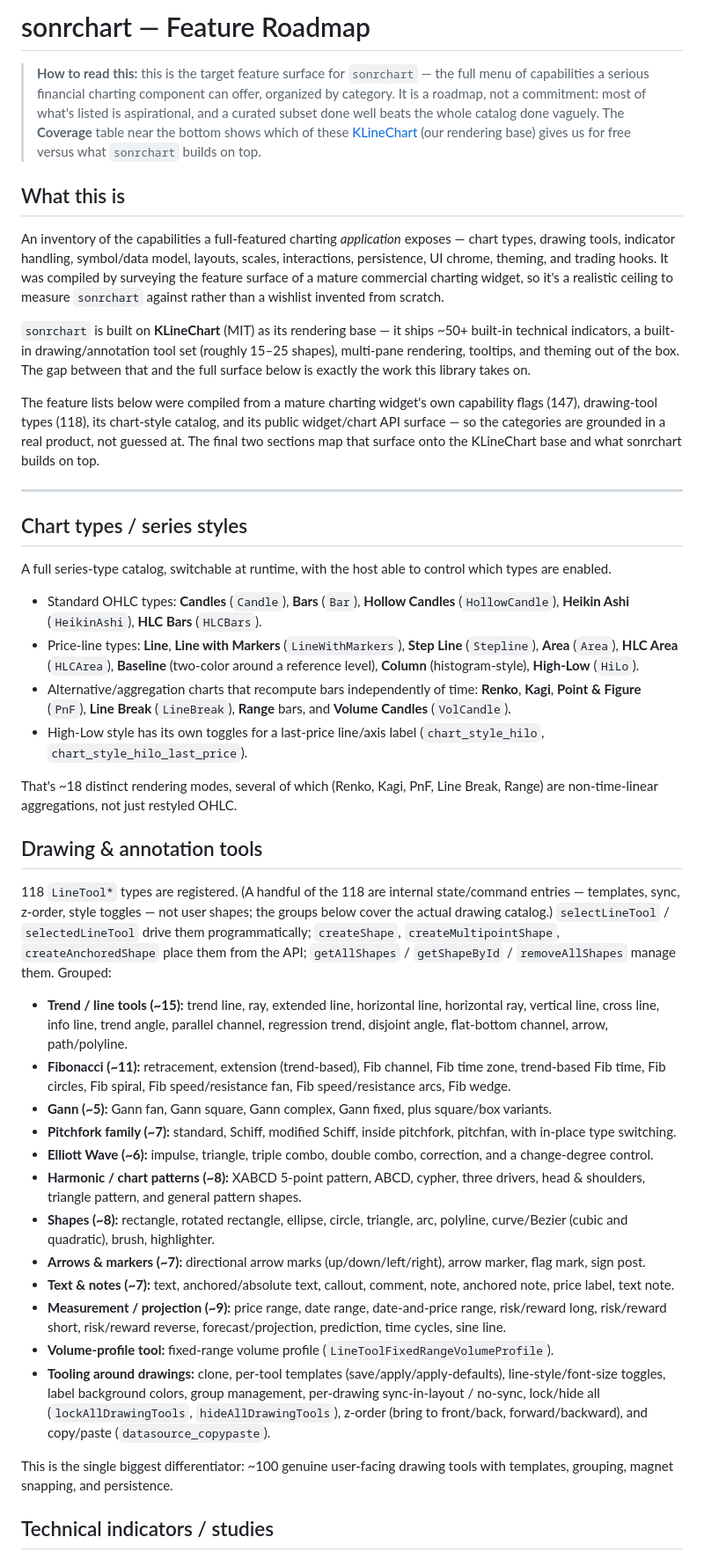
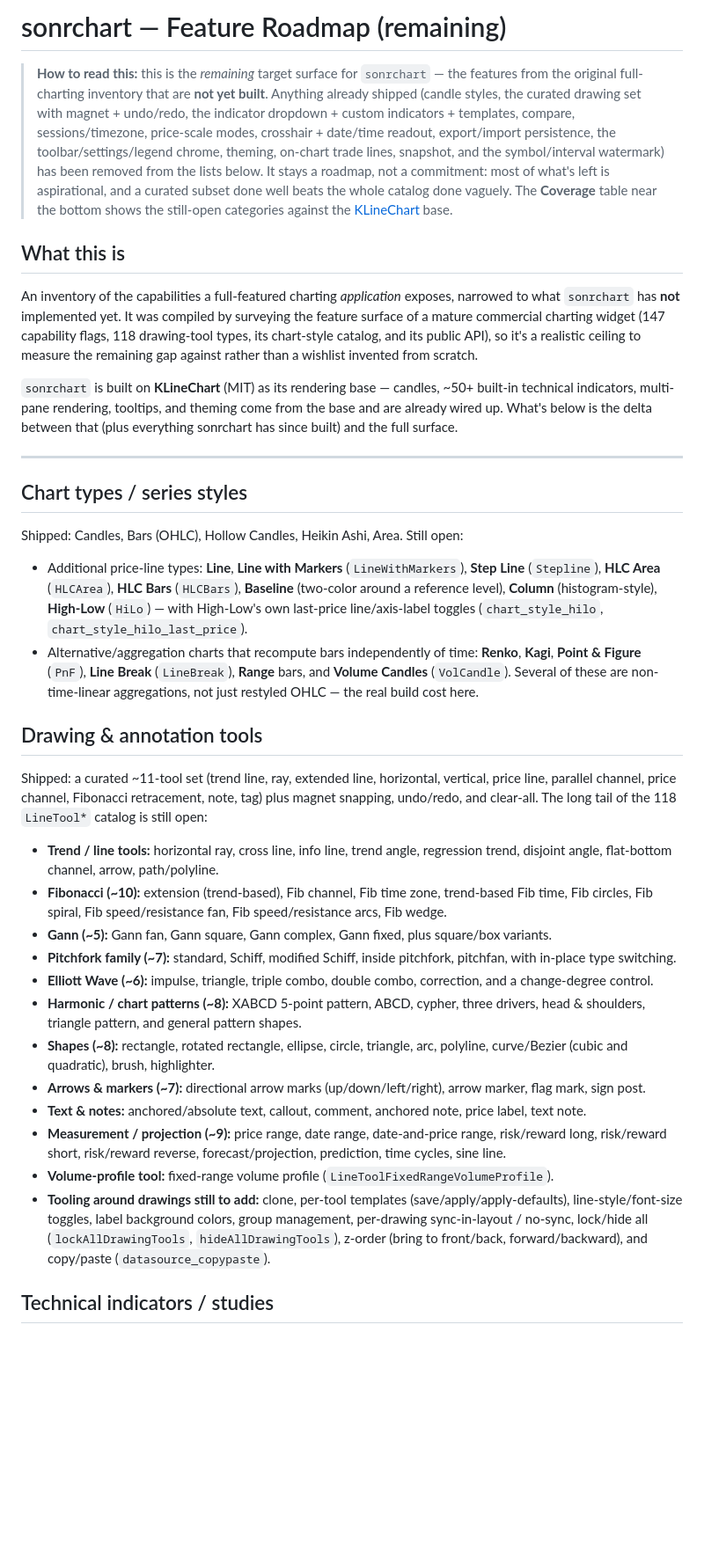
Before and after one commit to rioaxyz/sonrchart, a Markdown page: docs/charting-feature-inventory.md, the part around one of its changes. Shown at 88% size. GitHub-like rendering; blank space fills up the shorter version.

```diff
--- a/docs/charting-feature-inventory.md
+++ b/docs/charting-feature-inventory.md
@@ -1,69 +1,57 @@
-# sonrchart — Feature Roadmap
+# sonrchart — Feature Roadmap (remaining)
 
-> **How to read this:** this is the target feature surface for `sonrchart` — the
-> full menu of capabilities a serious financial charting component can offer,
-> organized by category. It is a roadmap, not a commitment: most of what's listed
-> is aspirational, and a curated subset done well beats the whole catalog done
-> vaguely. The **Coverage** table near the bottom shows which of these
-> [KLineChart](https://github.com/klinecharts/KLineChart) (our rendering base)
-> gives us for free versus what `sonrchart` builds on top.
-
+> **How to read this:** this is the *remaining* target surface for `sonrchart` —
+> the features from the original full-charting inventory that are **not yet
+> built**. Anything already shipped (candle styles, the curated drawing set with
+> magnet + undo/redo, the indicator dropdown + custom indicators + templates,
+> compare, sessions/timezone, price-scale modes, crosshair + date/time readout,
+> export/import persistence, the toolbar/settings/legend chrome, theming, on-chart
+> trade lines, snapshot, and the symbol/interval watermark) has been removed from
+> the lists below. It stays a roadmap, not a commitment: most of what's left is
+> aspirational, and a curated subset done well beats the whole catalog done
+> vaguely. The **Coverage** table near the bottom shows the still-open categories
+> against the [KLineChart](https://github.com/klinecharts/KLineChart) base.
 
 ## What this is
 
-An inventory of the capabilities a full-featured charting *application* exposes —
-chart types, drawing tools, indicator handling, symbol/data model, layouts,
-scales, interactions, persistence, UI chrome, theming, and trading hooks. It was
-compiled by surveying the feature surface of a mature commercial charting widget,
-so it's a realistic ceiling to measure `sonrchart` against rather than a wishlist
-invented from scratch.
+An inventory of the capabilities a full-featured charting *application* exposes,
+narrowed to what `sonrchart` has **not** implemented yet. It was compiled by
+surveying the feature surface of a mature commercial charting widget (147
+capability flags, 118 drawing-tool types, its chart-style catalog, and its public
+API), so it's a realistic ceiling to measure the remaining gap against rather
+than a wishlist invented from scratch.
 
-`sonrchart` is built on **KLineChart** (MIT) as its rendering base — it ships
-~50+ built-in technical indicators, a built-in drawing/annotation tool set
-(roughly 15–25 shapes), multi-pane rendering, tooltips, and theming out of the
-box. The gap between that and the full surface below is exactly the work this
-library takes on.
-
-The feature lists below were compiled from a mature charting widget's own capability
-flags (147), drawing-tool types (118), its chart-style catalog, and its public
-widget/chart API surface — so the categories are grounded in a real product, not
-guessed at. The final two sections map that surface onto the KLineChart base and
-what sonrchart builds on top.
+`sonrchart` is built on **KLineChart** (MIT) as its rendering base — candles,
+~50+ built-in technical indicators, multi-pane rendering, tooltips, and theming
+come from the base and are already wired up. What's below is the delta between
+that (plus everything sonrchart has since built) and the full surface.
 
 ---
 
 ## Chart types / series styles
 
-A full series-type catalog, switchable at runtime, with the host able to control
-which types are enabled.
+Shipped: Candles, Bars (OHLC), Hollow Candles, Heikin Ashi, Area. Still open:
 
-- Standard OHLC types: **Candles** (`Candle`), **Bars** (`Bar`), **Hollow Candles**
-  (`HollowCandle`), **Heikin Ashi** (`HeikinAshi`), **HLC Bars** (`HLCBars`).
-- Price-line types: **Line**, **Line with Markers** (`LineWithMarkers`), **Step Line**
-  (`Stepline`), **Area** (`Area`), **HLC Area** (`HLCArea`), **Baseline** (two-color
-  around a reference level), **Column** (histogram-style), **High-Low** (`HiLo`).
+- Additional price-line types: **Line**, **Line with Markers** (`LineWithMarkers`),
+  **Step Line** (`Stepline`), **HLC Area** (`HLCArea`), **HLC Bars** (`HLCBars`),
+  **Baseline** (two-color around a reference level), **Column** (histogram-style),
+  **High-Low** (`HiLo`) — with High-Low's own last-price line/axis-label toggles
+  (`chart_style_hilo`, `chart_style_hilo_last_price`).
 - Alternative/aggregation charts that recompute bars independently of time:
   **Renko**, **Kagi**, **Point & Figure** (`PnF`), **Line Break** (`LineBreak`),
-  **Range** bars, and **Volume Candles** (`VolCandle`).
-- High-Low style has its own toggles for a last-price line/axis label
-  (`chart_style_hilo`, `chart_style_hilo_last_price`).
-
-That's ~18 distinct rendering modes, several of which (Renko, Kagi, PnF, Line Break,
-Range) are non-time-linear aggregations, not just restyled OHLC.
+  **Range** bars, and **Volume Candles** (`VolCandle`). Several of these are
+  non-time-linear aggregations, not just restyled OHLC — the real build cost here.
 
 ## Drawing & annotation tools
 
-118 `LineTool*` types are registered. (A handful of the 118 are internal
-state/command entries — templates, sync, z-order, style toggles — not user shapes; the
-groups below cover the actual drawing catalog.) `selectLineTool` / `selectedLineTool`
-drive them programmatically; `createShape`, `createMultipointShape`,
-`createAnchoredShape` place them from the API; `getAllShapes` / `getShapeById` /
-`removeAllShapes` manage them. Grouped:
+Shipped: a curated ~11-tool set (trend line, ray, extended line, horizontal,
+vertical, price line, parallel channel, price channel, Fibonacci retracement,
+note, tag) plus magnet snapping, undo/redo, and clear-all. The long tail of the
+118 `LineTool*` catalog is still open:
 
-- **Trend / line tools (~15):** trend line, ray, extended line, horizontal line,
-  horizontal ray, vertical line, cross line, info line, trend angle, parallel channel,
+- **Trend / line tools:** horizontal ray, cross line, info line, trend angle,
   regression trend, disjoint angle, flat-bottom channel, arrow, path/polyline.
-- **Fibonacci (~11):** retracement, extension (trend-based), Fib channel, Fib time zone,
+- **Fibonacci (~10):** extension (trend-based), Fib channel, Fib time zone,
   trend-based Fib time, Fib circles, Fib spiral, Fib speed/resistance fan, Fib
   speed/resistance arcs, Fib wedge.
 - **Gann (~5):** Gann fan, Gann square, Gann complex, Gann fixed, plus square/box variants.
@@ -77,19 +65,17 @@ drive them programmatically; `createShape`, `createMultipointShape`,
   polyline, curve/Bezier (cubic and quadratic), brush, highlighter.
 - **Arrows & markers (~7):** directional arrow marks (up/down/left/right), arrow marker,
   flag mark, sign post.
-- **Text & notes (~7):** text, anchored/absolute text, callout, comment, note, anchored
-  note, price label, text note.
+- **Text & notes:** anchored/absolute text, callout, comment, anchored note,
+  price label, text note.
 - **Measurement / projection (~9):** price range, date range, date-and-price range,
   risk/reward long, risk/reward short, risk/reward reverse, forecast/projection,
   prediction, time cycles, sine line.
 - **Volume-profile tool:** fixed-range volume profile (`LineToolFixedRangeVolumeProfile`).
-- **Tooling around drawings:** clone, per-tool templates (save/apply/apply-defaults),
-  line-style/font-size toggles, label background colors, group management, per-drawing
-  sync-in-layout / no-sync, lock/hide all (`lockAllDrawingTools`, `hideAllDrawingTools`),
-  z-order (bring to front/back, forward/backward), and copy/paste (`datasource_copypaste`).
-
-This is the single biggest differentiator: ~100 genuine user-facing drawing tools with
-templates, grouping, magnet snapping, and persistence.
+- **Tooling around drawings still to add:** clone, per-tool templates
+  (save/apply/apply-defaults), line-style/font-size toggles, label background
+  colors, group management, per-drawing sync-in-layout / no-sync, lock/hide all
+  (`lockAllDrawingTools`, `hideAllDrawingTools`), z-order (bring to front/back,
+  forward/backward), and copy/paste (`datasource_copypaste`).
 
 ## Technical indicators / studies
 
```
Also changed, not shown: other parts of docs/charting-feature-inventory.md (+129 -150 lines).
